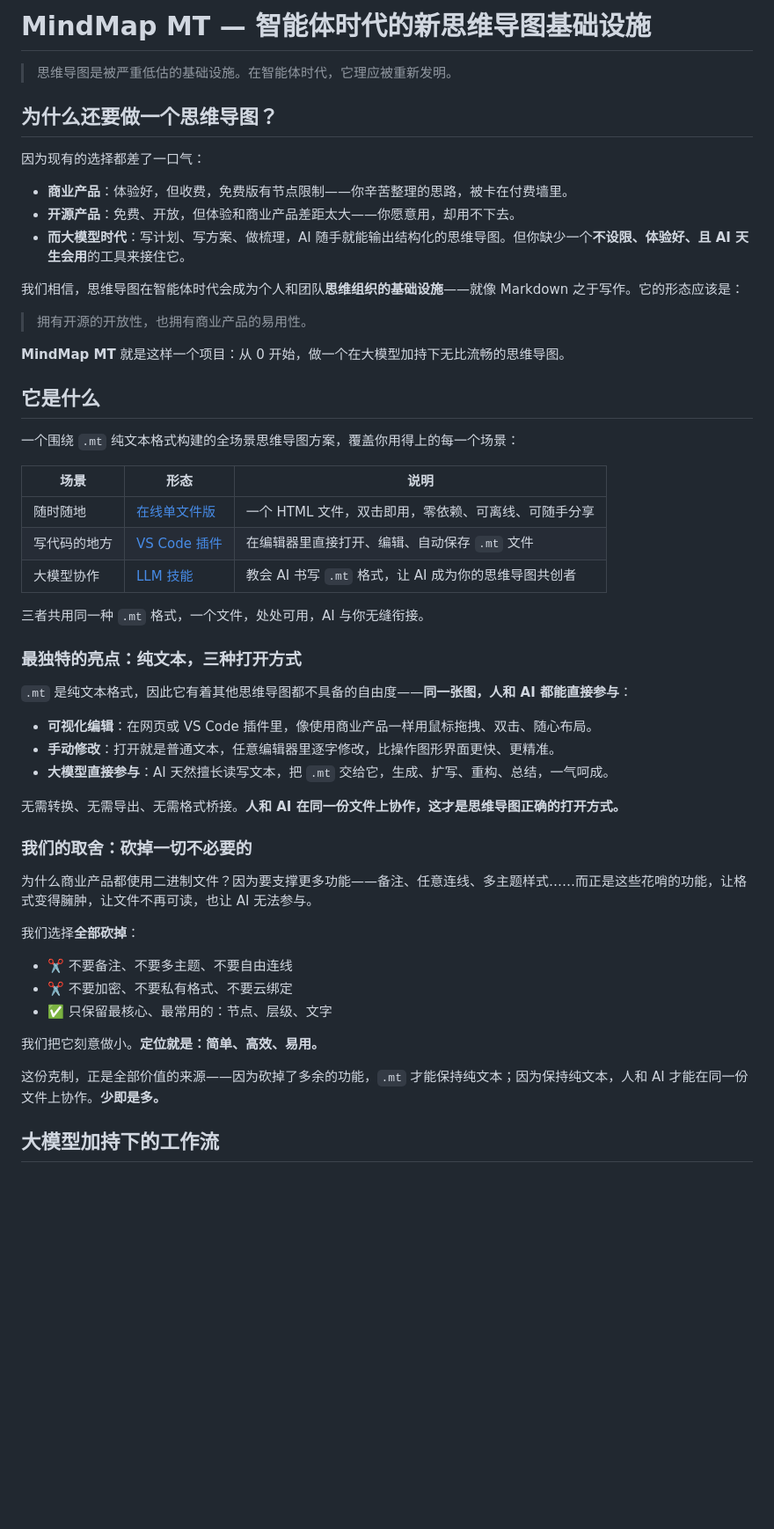
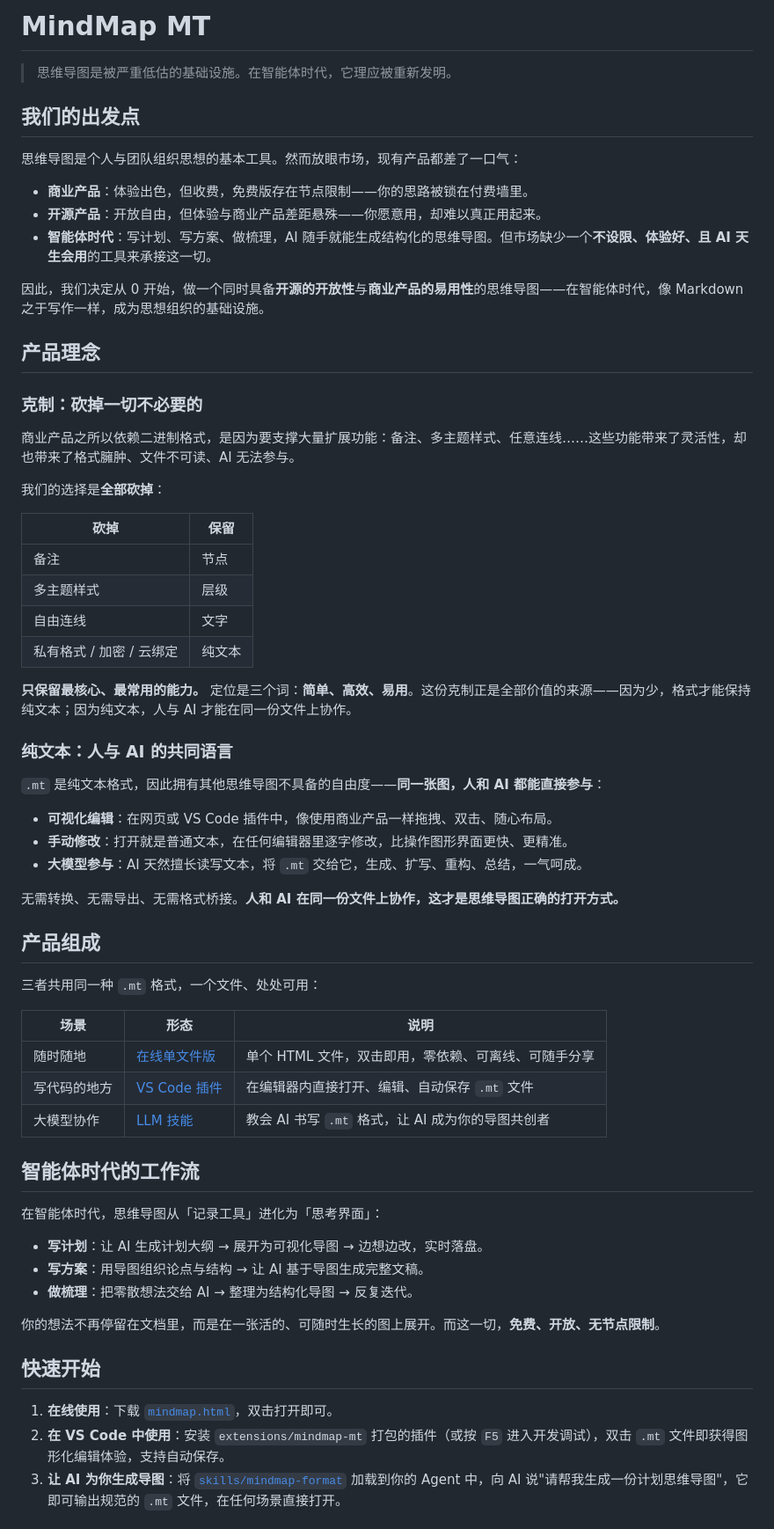
Before and after one commit to topcss/mindmap, a Markdown page: README.md, the part around one of its changes. Shown at 88% size. Rendered like a GitHub page; blank space fills up the shorter version.

Commit message:
docs: 整体重构 README，统一结构、提升可读性与专业性

```diff
--- a/README.md
+++ b/README.md
@@ -1,56 +1,67 @@
-# MindMap MT — 智能体时代的新思维导图基础设施
+# MindMap MT
 
 > 思维导图是被严重低估的基础设施。在智能体时代，它理应被重新发明。
 
-## 为什么还要做一个思维导图？
+## 我们的出发点
 
-因为现有的选择都差了一口气：
+思维导图是个人与团队组织思想的基本工具。然而放眼市场，现有产品都差了一口气：
 
-- **商业产品**：体验好，但收费，免费版有节点限制——你辛苦整理的思路，被卡在付费墙里。
-- **开源产品**：免费、开放，但体验和商业产品差距太大——你愿意用，却用不下去。
-- **而大模型时代**：写计划、写方案、做梳理，AI 随手就能输出结构化的思维导图。但你缺少一个**不设限、体验好、且 AI 天生会用**的工具来接住它。
+- **商业产品**：体验出色，但收费，免费版存在节点限制——你的思路被锁在付费墙里。
+- **开源产品**：开放自由，但体验与商业产品差距悬殊——你愿意用，却难以真正用起来。
+- **智能体时代**：写计划、写方案、做梳理，AI 随手就能生成结构化的思维导图。但市场缺少一个**不设限、体验好、且 AI 天生会用**的工具来承接这一切。
 
-我们相信，思维导图在智能体时代会成为个人和团队**思维组织的基础设施**——就像 Markdown 之于写作。它的形态应该是：
+因此，我们决定从 0 开始，做一个同时具备**开源的开放性**与**商业产品的易用性**的思维导图——在智能体时代，像 Markdown 之于写作一样，成为思想组织的基础设施。
 
-> 拥有开源的开放性，也拥有商业产品的易用性。
+## 产品理念
 
-**MindMap MT** 就是这样一个项目：从 0 开始，做一个在大模型加持下无比流畅的思维导图。
+### 克制：砍掉一切不必要的
 
-## 它是什么
+商业产品之所以依赖二进制格式，是因为要支撑大量扩展功能：备注、多主题样式、任意连线……这些功能带来了灵活性，却也带来了格式臃肿、文件不可读、AI 无法参与。
 
-一个围绕 `.mt` 纯文本格式构建的全场景思维导图方案，覆盖你用得上的每一个场景：
+我们的选择是**全部砍掉**：
+
+| 砍掉 | 保留 |
+| --- | --- |
+| 备注 | 节点 |
+| 多主题样式 | 层级 |
+| 自由连线 | 文字 |
+| 私有格式 / 加密 / 云绑定 | 纯文本 |
+
+**只保留最核心、最常用的能力。** 定位是三个词：**简单、高效、易用**。这份克制正是全部价值的来源——因为少，格式才能保持纯文本；因为纯文本，人与 AI 才能在同一份文件上协作。
+
+### 纯文本：人与 AI 的共同语言
+
+`.mt` 是纯文本格式，因此拥有其他思维导图不具备的自由度——**同一张图，人和 AI 都能直接参与**：
+
+- **可视化编辑**：在网页或 VS Code 插件中，像使用商业产品一样拖拽、双击、随心布局。
+- **手动修改**：打开就是普通文本，在任何编辑器里逐字修改，比操作图形界面更快、更精准。
+- **大模型参与**：AI 天然擅长读写文本，将 `.mt` 交给它，生成、扩写、重构、总结，一气呵成。
+
+无需转换、无需导出、无需格式桥接。**人和 AI 在同一份文件上协作，这才是思维导图正确的打开方式。**
+
+## 产品组成
+
+三者共用同一种 `.mt` 格式，一个文件、处处可用：
 
 | 场景 | 形态 | 说明 |
 | --- | --- | --- |
-| 随时随地 | [在线单文件版](./mindmap.html) | 一个 HTML 文件，双击即用，零依赖、可离线、可随手分享 |
-| 写代码的地方 | [VS Code 插件](./extensions/mindmap-mt/) | 在编辑器里直接打开、编辑、自动保存 `.mt` 文件 |
-| 大模型协作 | [LLM 技能](./skills/mindmap-format/) | 教会 AI 书写 `.mt` 格式，让 AI 成为你的思维导图共创者 |
+| 随时随地 | [在线单文件版](./mindmap.html) | 单个 HTML 文件，双击即用，零依赖、可离线、可随手分享 |
+| 写代码的地方 | [VS Code 插件](./extensions/mindmap-mt/) | 在编辑器内直接打开、编辑、自动保存 `.mt` 文件 |
+| 大模型协作 | [LLM 技能](./skills/mindmap-format/) | 教会 AI 书写 `.mt` 格式，让 AI 成为你的导图共创者 |
 
-三者共用同一种 `.mt` 格式，一个文件，处处可用，AI 与你无缝衔接。
+## 智能体时代的工作流
 
-### 最独特的亮点：纯文本，三种打开方式
+在智能体时代，思维导图从「记录工具」进化为「思考界面」：
 
-`.mt` 是纯文本格式，因此它有着其他思维导图都不具备的自由度——**同一张图，人和 AI 都能直接参与**：
+- **写计划**：让 AI 生成计划大纲 → 展开为可视化导图 → 边想边改，实时落盘。
+- **写方案**：用导图组织论点与结构 → 让 AI 基于导图生成完整文稿。
+- **做梳理**：把零散想法交给 AI → 整理为结构化导图 → 反复迭代。
 
-- **可视化编辑**：在网页或 VS Code 插件里，像使用商业产品一样用鼠标拖拽、双击、随心布局。
-- **手动修改**：打开就是普通文本，任意编辑器里逐字修改，比操作图形界面更快、更精准。
-- **大模型直接参与**：AI 天然擅长读写文本，把 `.mt` 交给它，生成、扩写、重构、总结，一气呵成。
+你的想法不再停留在文档里，而是在一张活的、可随时生长的图上展开。而这一切，**免费、开放、无节点限制**。
 
-无需转换、无需导出、无需格式桥接。**人和 AI 在同一份文件上协作，这才是思维导图正确的打开方式。**
+## 快速开始
 
-### 我们的取舍：砍掉一切不必要的
+1. **在线使用**：下载 [`mindmap.html`](./mindmap.html)，双击打开即可。
+2. **在 VS Code 中使用**：安装 `extensions/mindmap-mt` 打包的插件（或按 `F5` 进入开发调试），双击 `.mt` 文件即获得图形化编辑体验，支持自动保存。
+3. **让 AI 为你生成导图**：将 [`skills/mindmap-format`](./skills/mindmap-format/) 加载到你的 Agent 中，向 AI 说"请帮我生成一份计划思维导图"，它即可输出规范的 `.mt` 文件，在任何场景直接打开。
 
-为什么商业产品都使用二进制文件？因为要支撑更多功能——备注、任意连线、多主题样式……而正是这些花哨的功能，让格式变得臃肿，让文件不再可读，也让 AI 无法参与。
-
-我们选择**全部砍掉**：
-
-- ✂️ 不要备注、不要多主题、不要自由连线
-- ✂️ 不要加密、不要私有格式、不要云绑定
-- ✅ 只保留最核心、最常用的：节点、层级、文字
-
-我们把它刻意做小。**定位就是：简单、高效、易用。**
-
-这份克制，正是全部价值的来源——因为砍掉了多余的功能，`.mt` 才能保持纯文本；因为保持纯文本，人和 AI 才能在同一份文件上协作。**少即是多。**
-
-## 大模型加持下的工作流
-
```
Also changed, not shown: other parts of README.md (+4 -25 lines).
